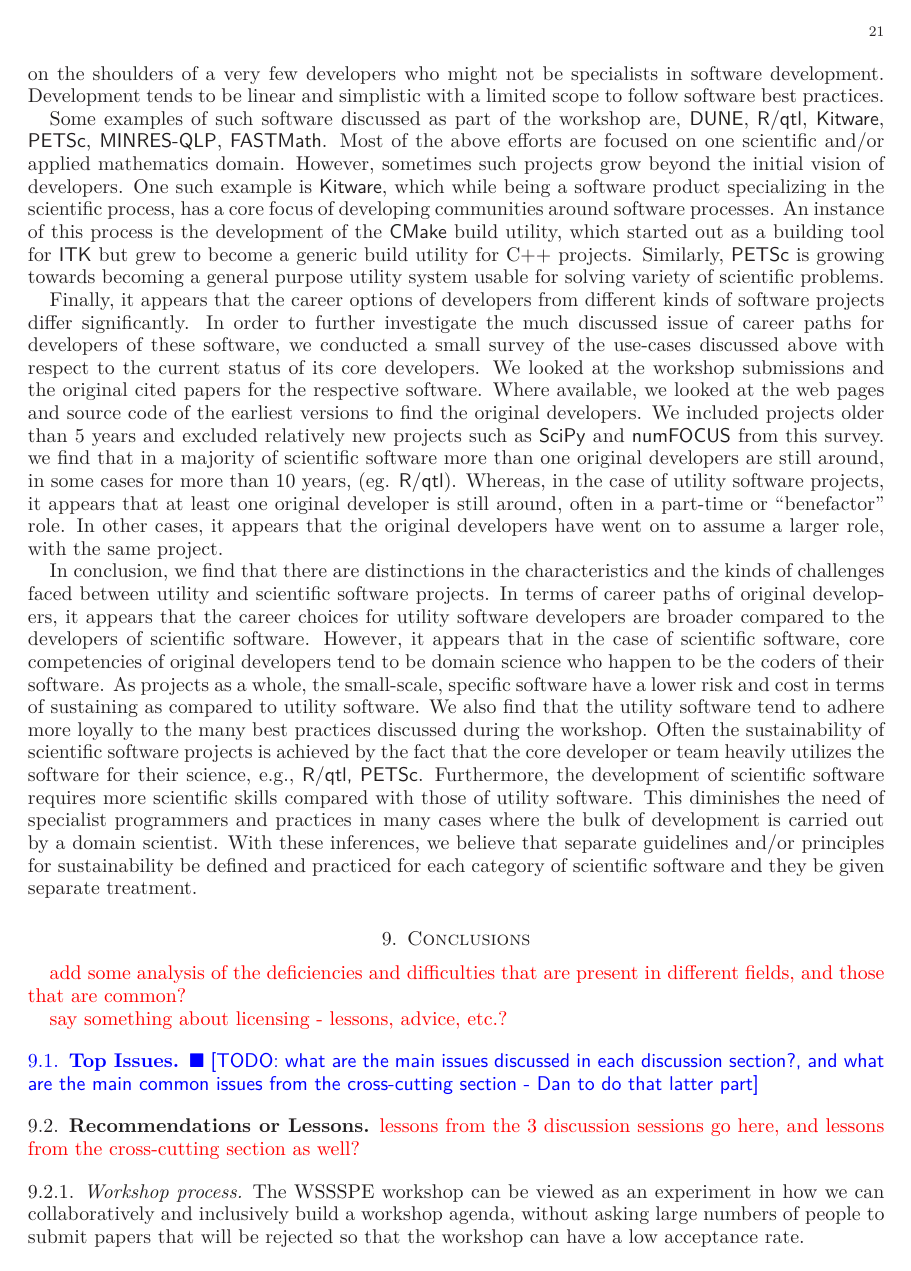
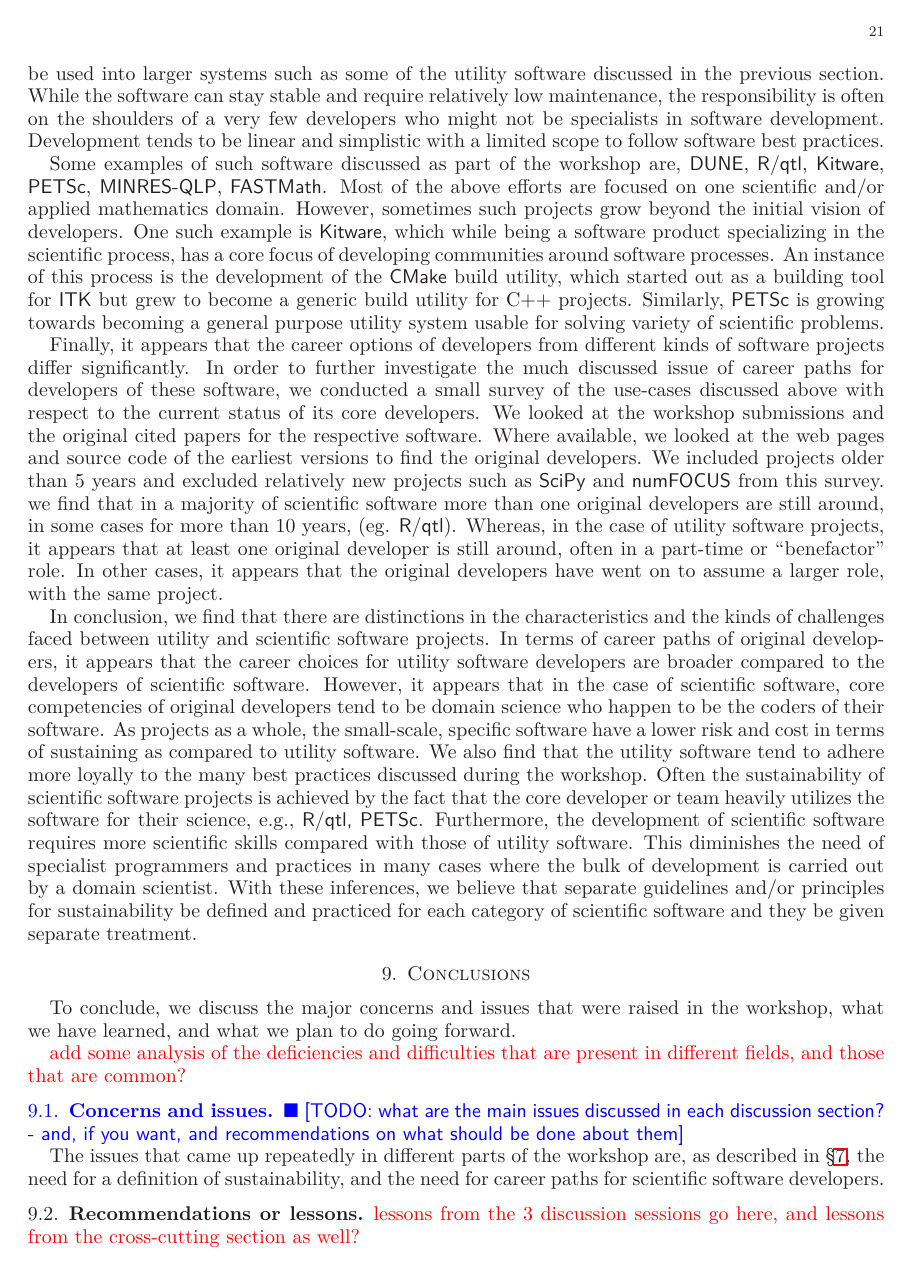
Before and after one commit to WSSSPE/meetings, a LaTeX paper (WSSSPE1_report/WSSSPE1_summary_report.tex): page 21 of 30. Compiled offline with LaTeX, dvips and Ghostscript.

Commit message:
changes to conclusions, mostly

```diff
--- a/WSSSPE1_report/WSSSPE1_summary_report.tex
+++ b/WSSSPE1_report/WSSSPE1_summary_report.tex
@@ -1860,20 +1862,25 @@ treatment.
 
 \section{Conclusions} \label{sec:conclusions}
 
+To conclude, we discuss the major concerns and issues that were raised in
+the workshop, what we have learned, and what we plan to do going forward.
+
 \note{add some analysis of the deficiencies and difficulties that are
   present in different fields, and those that are common?}
 
-\note{say something about licensing - lessons, advice, etc.?}
-
-\subsection{Top Issues}
-
-\todo{what are the main issues discussed in each discussion section?, and what are the main common issues from the cross-cutting section - Dan to do that latter part}
-
-\subsection{Recommendations or Lessons}
+\subsection{Concerns and issues}
+
+\todo{what are the main issues discussed in each discussion section? - and, if you want, and recommendations on what should be done about them}
+
+The issues that came up repeatedly in different parts of the workshop are, as described in
+\S\ref{sec:cross-cutting}, the need for a definition of sustainability, and the need for
+career paths for scientific software developers.
+
+\subsection{Recommendations or lessons}
 
 \note{lessons from the 3 discussion sessions go here, and lessons from the cross-cutting section as well?}
 
-\subsubsection{Workshop process}
+\subsubsection*{Workshop process}
 
 The WSSSPE workshop can be viewed as an experiment in how we can
 collaboratively and inclusively build a workshop agenda, without asking
```
Also changed, not shown: WSSSPE1_report/WSSSPE1_summary_report.tex (8 more changed lines).
